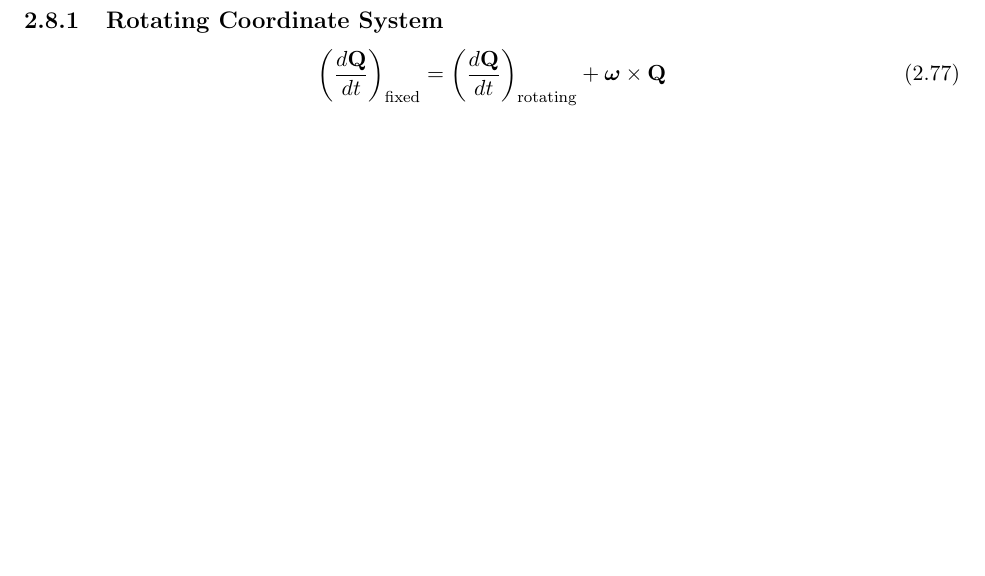
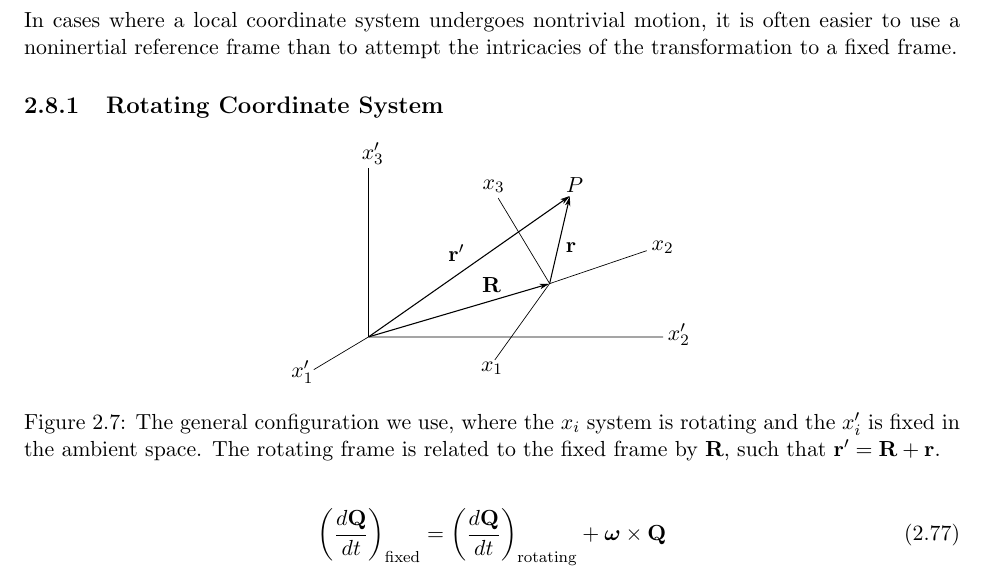
Before and after one commit to JWKennington/QualPrepNotes, a LaTeX thesis (qual-prep-notes.tex, which reads sections/sec-1-classical-mechanics.tex): part of page 18 of 32, cut at the place of the change, the shorter picture padded with empty space. Compiled offline with pdfLaTeX.

Commit message:
noninert draft

```diff
--- a/sections/sec-1-classical-mechanics.tex
+++ b/sections/sec-1-classical-mechanics.tex
@@ -421,8 +421,11 @@ In the case of Rutherford scattering via electrostatic repulsion, the differenti
 \section{Noninertial Reference Frames}
 \label{sec:cm-noninertial}
 
+In cases where a local coordinate system undergoes nontrivial motion, it is often easier to use a noninertial reference frame than to attempt the intricacies of the transformation to a fixed frame.
 % Rotating coordinate systems
 \subsection{Rotating Coordinate System}
+
+\texfig[0.4]{cm-noninert-setup}{The general configuration we use, where the $x_i$ system is rotating and the $x_i'$ is fixed in the ambient space. The rotating frame is related to the fixed frame by $\vec{R}$, such that $\vec{r}' = \vec{R} + \vec{r}$.}
 \eqn{\wrap{\frac{d\vec{Q}}{dt}}_{\text{fixed}} = \wrap{\frac{d\vec{Q}}{dt}}_{\text{rotating}} + \vec{\omega}\times\vec{Q}}
 \eqn{\vec{v}_f = \vec{V} + \vec{v}_r + \vec{\omega}\times\vec{r}}
 % Centrifugal and Coriolis Forces
```
Also changed, not shown: figures/cm-noninert-setup.pdf (added), figures/cm-noninert-setup.pdf_tex (added), figures/cm-noninert-setup.svg (added).
